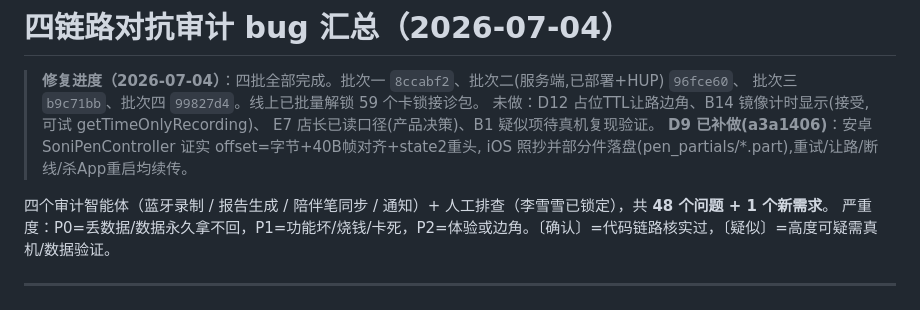
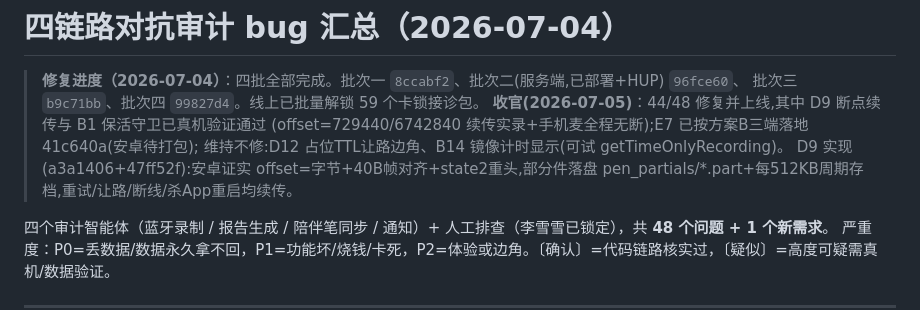
Before and after one commit to ginlater/gp-system, a Markdown page: ios_app/bug清单_四链路审计_20260704.md, the part around the change. Drawn GitHub-style.

Commit message:
docs(清单): 四链路审计收官——D9断点续传/B1保活守卫真机验证通过
Co-Authored-By: Claude Fable 5 <noreply@anthropic.com>

```diff
--- a/ios_app/bug清单_四链路审计_20260704.md
+++ b/ios_app/bug清单_四链路审计_20260704.md
@@ -2,10 +2,11 @@
 
 > **修复进度（2026-07-04）**：四批全部完成。批次一 `8ccabf2`、批次二(服务端,已部署+HUP) `96fce60`、
 > 批次三 `b9c71bb`、批次四 `99827d4`。线上已批量解锁 59 个卡锁接诊包。
-> 未做：D12 占位TTL让路边角、B14 镜像计时显示(接受,可试 getTimeOnlyRecording)、
-> E7 店长已读口径(产品决策)、B1 疑似项待真机复现验证。
-> **D9 已补做(a3a1406)**：安卓 SoniPenController 证实 offset=字节+40B帧对齐+state2重头,
-> iOS 照抄并部分件落盘(pen_partials/*.part),重试/让路/断线/杀App重启均续传。
+> **收官(2026-07-05)**：44/48 修复并上线,其中 D9 断点续传与 B1 保活守卫已真机验证通过
+> (offset=729440/6742840 续传实录+手机麦全程无断);E7 已按方案B三端落地 41c640a(安卓待打包);
+> 维持不修:D12 占位TTL让路边角、B14 镜像计时显示(可试 getTimeOnlyRecording)。
+> D9 实现(a3a1406+47ff52f):安卓证实 offset=字节+40B帧对齐+state2重头,部分件落盘
+> pen_partials/*.part+每512KB周期存档,重试/让路/断线/杀App重启均续传。
 
 四个审计智能体（蓝牙录制 / 报告生成 / 陪伴笔同步 / 通知）+ 人工排查（李雪雪已锁定），共 **48 个问题 + 1 个新需求**。
 严重度：P0=丢数据/数据永久拿不回，P1=功能坏/烧钱/卡死，P2=体验或边角。〔确认〕=代码链路核实过，〔疑似〕=高度可疑需真机/数据验证。
```
